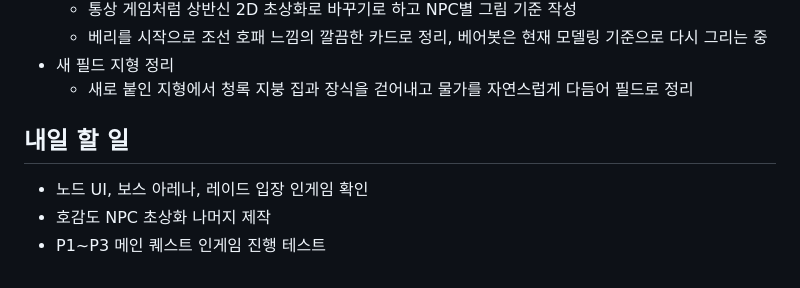
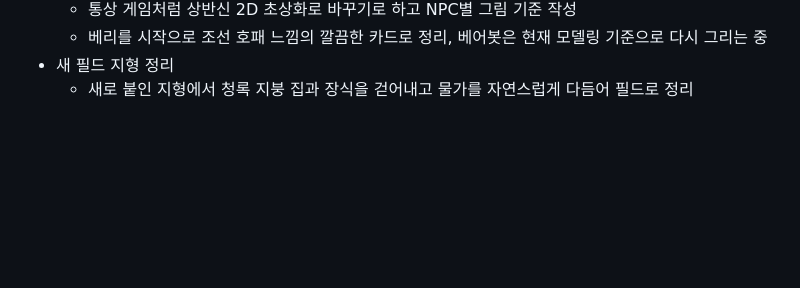
Before and after one commit to aaa8881/sig-log, a Markdown page: log/2026-11-07.md, the part around the change. Drawn GitHub-style; blank space fills up the shorter version.

```diff
--- a/log/2026-11-07.md
+++ b/log/2026-11-07.md
@@ -36,9 +36,3 @@
   - 베리를 시작으로 조선 호패 느낌의 깔끔한 카드로 정리, 베어봇은 현재 모델링 기준으로 다시 그리는 중
 - 새 필드 지형 정리
   - 새로 붙인 지형에서 청록 지붕 집과 장식을 걷어내고 물가를 자연스럽게 다듬어 필드로 정리
-
-## 내일 할 일
-
-- 노드 UI, 보스 아레나, 레이드 입장 인게임 확인
-- 호감도 NPC 초상화 나머지 제작
-- P1~P3 메인 퀘스트 인게임 진행 테스트
```
Also changed, not shown: log/2026-11-08.md (added, +34 -0 lines).
